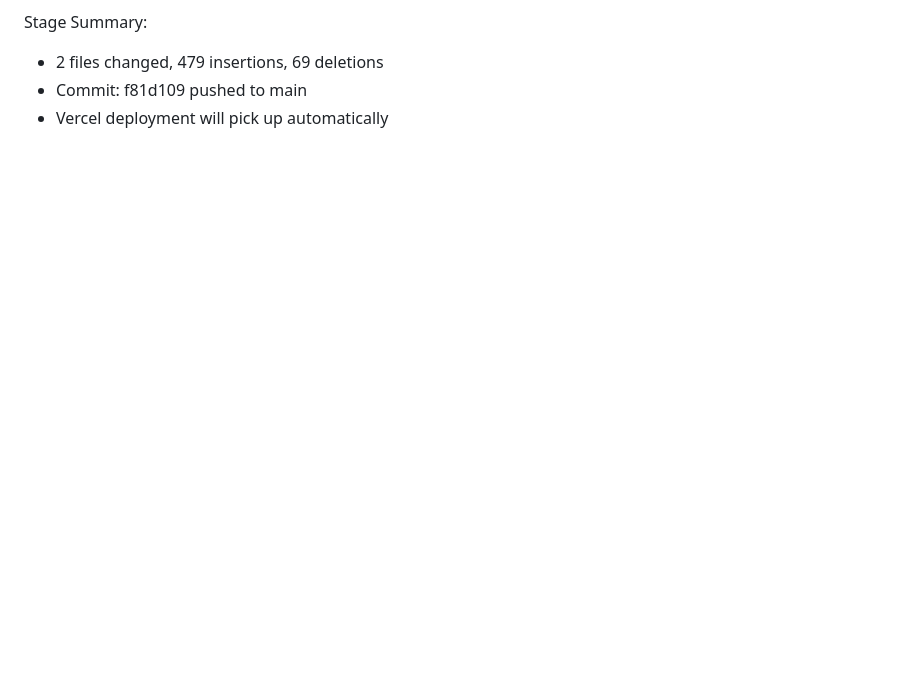
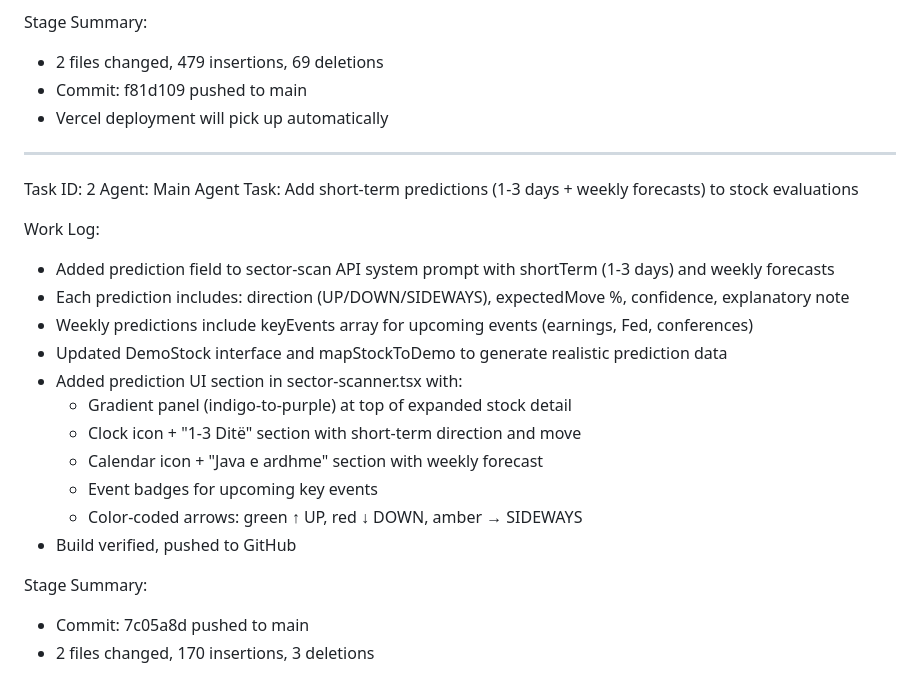
Before and after one commit to CMSFin-crypto/ai-financial-brain, a Markdown page: worklog.md, the part around the change. Rendered like a GitHub page; blank space fills up the shorter version.

Commit message:
ccb593fb-e3b9-4806-b04c-5138704d1c34

```diff
--- a/worklog.md
+++ b/worklog.md
@@ -119,3 +119,25 @@ Stage Summary:
 - 2 files changed, 479 insertions, 69 deletions
 - Commit: f81d109 pushed to main
 - Vercel deployment will pick up automatically
+
+---
+Task ID: 2
+Agent: Main Agent
+Task: Add short-term predictions (1-3 days + weekly forecasts) to stock evaluations
+
+Work Log:
+- Added prediction field to sector-scan API system prompt with shortTerm (1-3 days) and weekly forecasts
+- Each prediction includes: direction (UP/DOWN/SIDEWAYS), expectedMove %, confidence, explanatory note
+- Weekly predictions include keyEvents array for upcoming events (earnings, Fed, conferences)
+- Updated DemoStock interface and mapStockToDemo to generate realistic prediction data
+- Added prediction UI section in sector-scanner.tsx with:
+  - Gradient panel (indigo-to-purple) at top of expanded stock detail
+  - Clock icon + "1-3 Ditë" section with short-term direction and move
+  - Calendar icon + "Java e ardhme" section with weekly forecast
+  - Event badges for upcoming key events
+  - Color-coded arrows: green ↑ UP, red ↓ DOWN, amber → SIDEWAYS
+- Build verified, pushed to GitHub
+
+Stage Summary:
+- Commit: 7c05a8d pushed to main
+- 2 files changed, 170 insertions, 3 deletions
```
